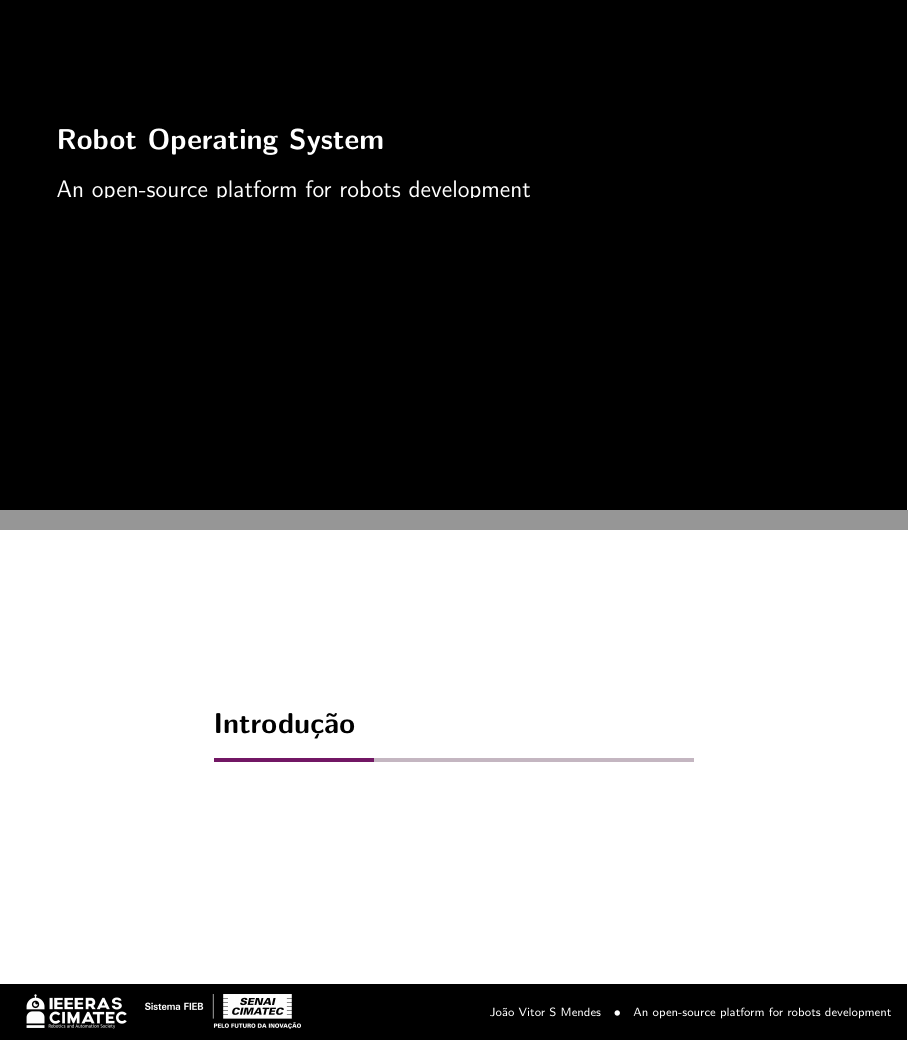
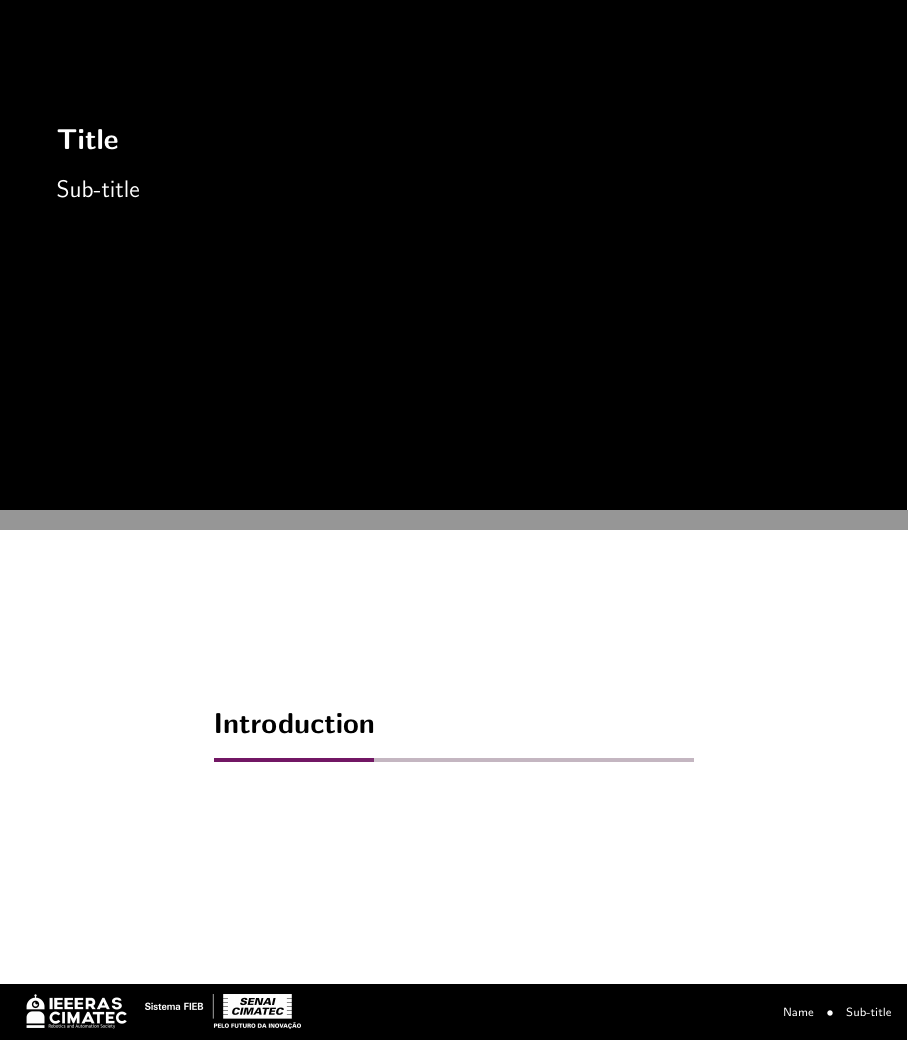
Before and after one commit to rascimatec/ras-beamer, LaTeX slides (main.tex, which reads sections/01-introduction.tex): pages 1 and 3 of 13, joined at a grey line. Compiled offline with pdfLaTeX.

Commit message:
fix main

```diff
--- a/main.tex
+++ b/main.tex
@@ -4,9 +4,9 @@
 
 \documentclass{cubeamer}
 
-\title{Robot Operating System}
-\subtitle{An open-source platform for robots development}
-\author[João Vitor S Mendes]{João Vitor S Mendes}
+\title{Title}
+\subtitle{Sub-title}
+\author[Name]{Name}
 \date{\today} % or whatever the date you are presenting in is
 \institute[SENAI CIMATEC]{SENAI CIMATEC - IEEE ROBOTICS AND AUTOMATION SOCIETY}
 % \copyrightnotice{Published by the American Institute of Aeronautics and Astronautics, Inc., with permission}
--- a/sections/01-introduction.tex
+++ b/sections/01-introduction.tex
@@ -1,4 +1,4 @@
-\section{Introdução}
+\section{Introduction}
 
 \begin{frame}{RAS CIMATEC}
     \begin{columns}
```
Also changed, not shown: main.pdf, 7 other files.
